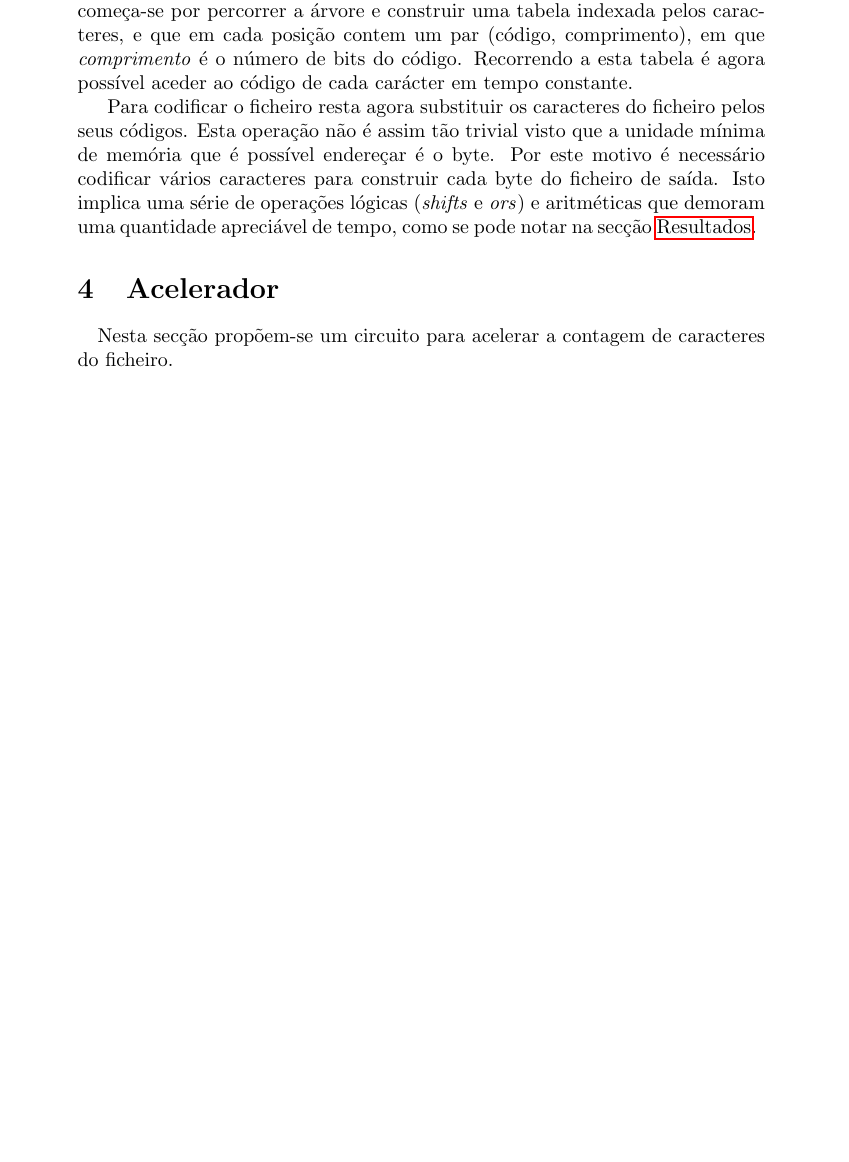
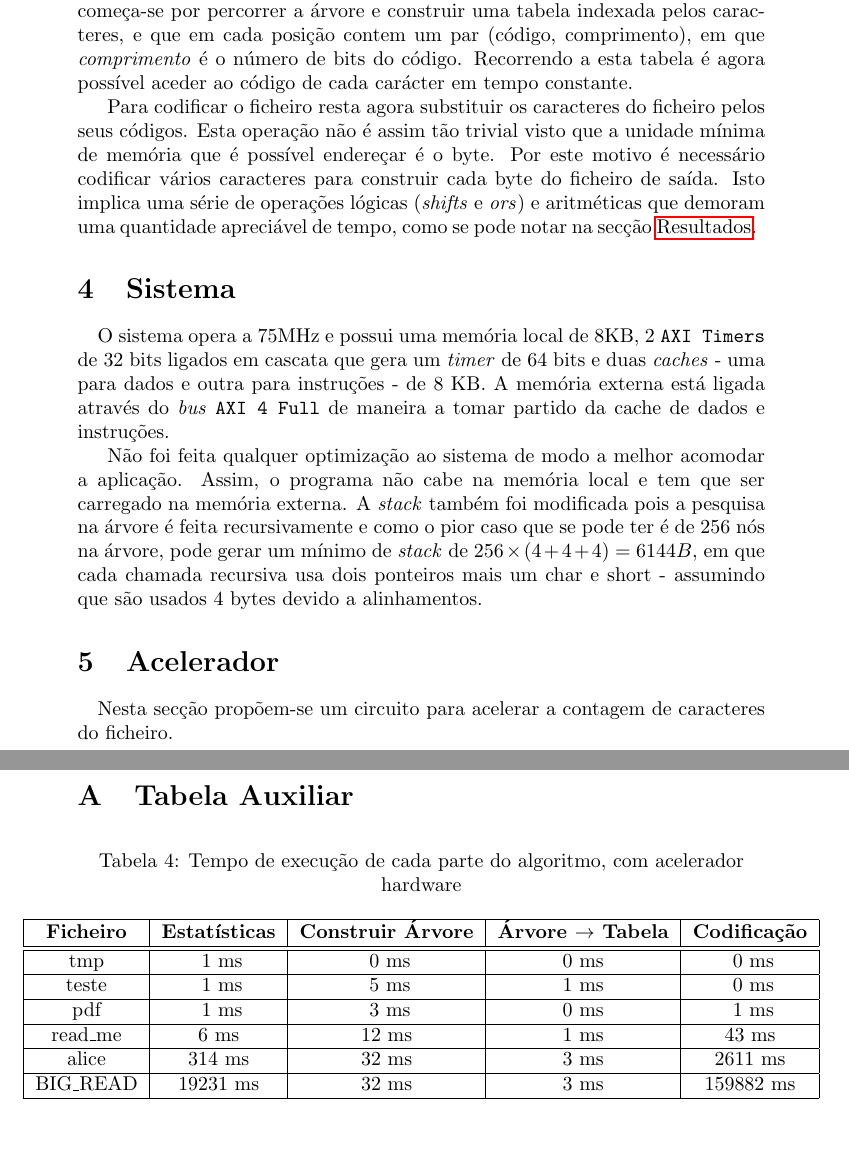
Before and after one commit to goncalor/HwSw, a LaTeX document (Project/report/report.tex, which reads Project/report/Sistema.tex, Project/report/appendix.tex, Project/report/includes.tex): part of page 6 of 10 before the commit and two parts of pages 6 and 11 of 11 after it, the two joined at a grey line, cut so that both start at the same text, the shorter picture padded with empty space. Compiled offline with pdfLaTeX.

Commit message:
Relatório final v1 Fixes #4

```diff
--- /dev/null
+++ b/Project/report/Sistema.tex
@@ -0,0 +1,3 @@
+\paragraph{} O sistema opera a 75MHz e possui uma memória local de 8KB, 2 \texttt{AXI Timers} de 32 bits ligados em cascata que gera um \textit{timer} de 64 bits e duas \textit{caches} - uma para dados e outra para instruções - de 8 KB. A memória externa está ligada através do \textit{bus} \texttt{AXI 4 Full} de maneira a tomar partido da cache de dados e instruções.
+
+Não foi feita qualquer optimização ao sistema de modo a melhor acomodar a aplicação. Assim, o programa não cabe na memória local e tem que ser carregado na memória externa. A \textit{stack} também foi modificada pois a pesquisa na árvore é feita recursivamente e como o pior caso que se pode ter é de 256 nós na árvore, pode gerar um mínimo de \textit{stack} de $256 \times (4 + 4 + 4) = 6144 B$, em que cada chamada recursiva usa dois ponteiros mais um char e short - assumindo que são usados 4 bytes devido a alinhamentos.
--- /dev/null
+++ b/Project/report/appendix.tex
@@ -0,0 +1,30 @@
+\appendix
+
+  \section{Tabela Auxiliar}
+
+  \begin{table}[H]
+    \caption{Tempo de execução de cada parte do algoritmo, com acelerador hardware}
+
+    \centerline
+    {
+      \begin{tabular}{|c|c|c|c|c|r|}
+        \hline
+        \textbf{Ficheiro}                    &
+        \textbf{Estatísticas}                &
+        \textbf{Construir Árvore}            &
+        \textbf{Árvore $\rightarrow$ Tabela} &
+        \textbf{Codificação}                 \\
+        \hline
+        \hline
+        tmp       & \ 1 ms    & \ 0 ms & 0 ms & \ 0 ms    \\ \hline
+        teste     & \ 1 ms    & \ 5 ms & 1 ms & \ 0 ms    \\ \hline
+        pdf       & \ 1 ms    & \ 3 ms & 0 ms & \ 1 ms    \\ \hline
+        read\_me  & 6 ms      & 12 ms  & 1 ms & 43 ms     \\ \hline
+        alice     & 314 ms   & 32 ms  & 3 ms & 2611 ms   \\ \hline
+        BIG\_READ & 19231 ms  & 32 ms  & 3 ms & 159882 ms \\
+        \hline
+      \end{tabular}
+    }
+
+    \label{tab:time_hardware_all}
+  \end{table}
--- a/Project/report/includes.tex
+++ b/Project/report/includes.tex
@@ -8,3 +8,4 @@
 \usepackage[utf8]{inputenc}
 \usepackage{graphicx}
 \usepackage[justification=centering]{caption}
+\usepackage{listings}
--- a/Project/report/report.tex
+++ b/Project/report/report.tex
@@ -22,6 +22,9 @@
 
 	\section{Software}
   \input{Software.tex}
+
+  \section{Sistema}
+  \input{Sistema.tex}
 
 	\section{Acelerador}
 	\label{sec:accelerator}
```
Also changed, not shown: Project/report/Huffman.tex (renamed from Project/report/cod_huffman.tex), Project/report/report.tex (5 more changed lines), 1 other file.
